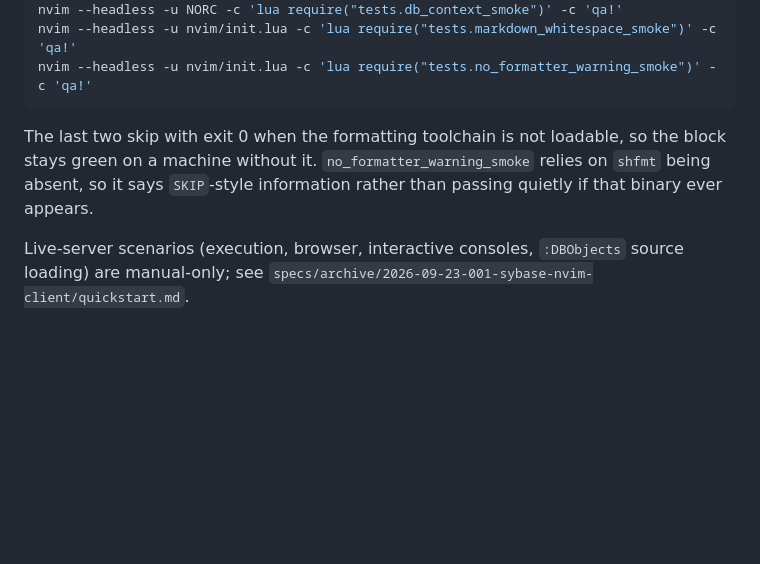
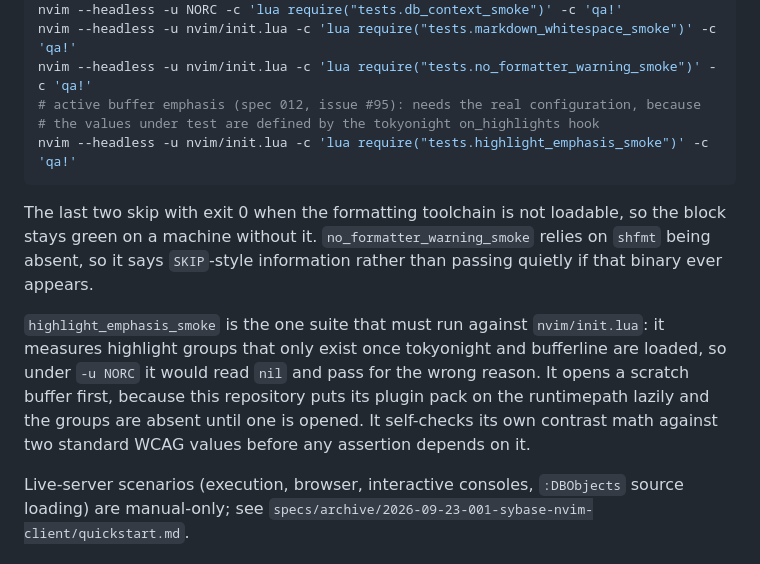
Before and after one commit to aogallo/dotfiles, a Markdown page: nvim/README.md, the part around one of its changes. Rendered like a GitHub page; blank space fills up the shorter version.

````diff
--- a/nvim/README.md
+++ b/nvim/README.md
@@ -945,11 +1009,21 @@ nvim --headless -u NORC -c 'lua require("tests.formatter_chains_smoke")' -c 'qa!
 nvim --headless -u NORC -c 'lua require("tests.db_context_smoke")' -c 'qa!'
 nvim --headless -u nvim/init.lua -c 'lua require("tests.markdown_whitespace_smoke")' -c 'qa!'
 nvim --headless -u nvim/init.lua -c 'lua require("tests.no_formatter_warning_smoke")' -c 'qa!'
+# active buffer emphasis (spec 012, issue #95): needs the real configuration, because
+# the values under test are defined by the tokyonight on_highlights hook
+nvim --headless -u nvim/init.lua -c 'lua require("tests.highlight_emphasis_smoke")' -c 'qa!'
 ```
 
 The last two skip with exit 0 when the formatting toolchain is not loadable, so the block stays
 green on a machine without it. `no_formatter_warning_smoke` relies on `shfmt` being absent, so it
 says `SKIP`-style information rather than passing quietly if that binary ever appears.
+
+`highlight_emphasis_smoke` is the one suite that must run against `nvim/init.lua`: it measures
+highlight groups that only exist once tokyonight and bufferline are loaded, so under `-u NORC` it
+would read `nil` and pass for the wrong reason. It opens a scratch buffer first, because this
+repository puts its plugin pack on the runtimepath lazily and the groups are absent until one is
+opened. It self-checks its own contrast math against two standard WCAG values before any assertion
+depends on it.
 
 Live-server scenarios (execution, browser, interactive consoles, `:DBObjects` source loading)
 are manual-only; see `specs/archive/2026-09-23-001-sybase-nvim-client/quickstart.md`.
````
Also changed, not shown: other parts of nvim/README.md (+64 -0 lines), specs/012-line-number-buffer-highlights/tasks.md (+7 -7 lines).
